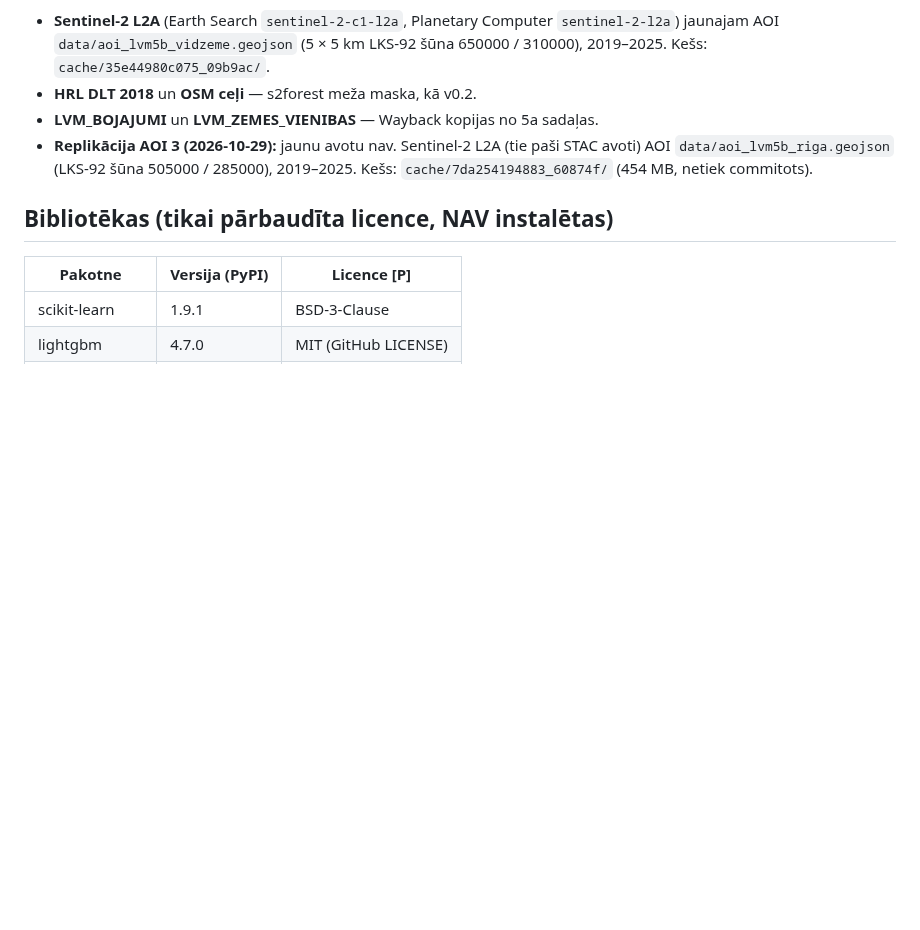
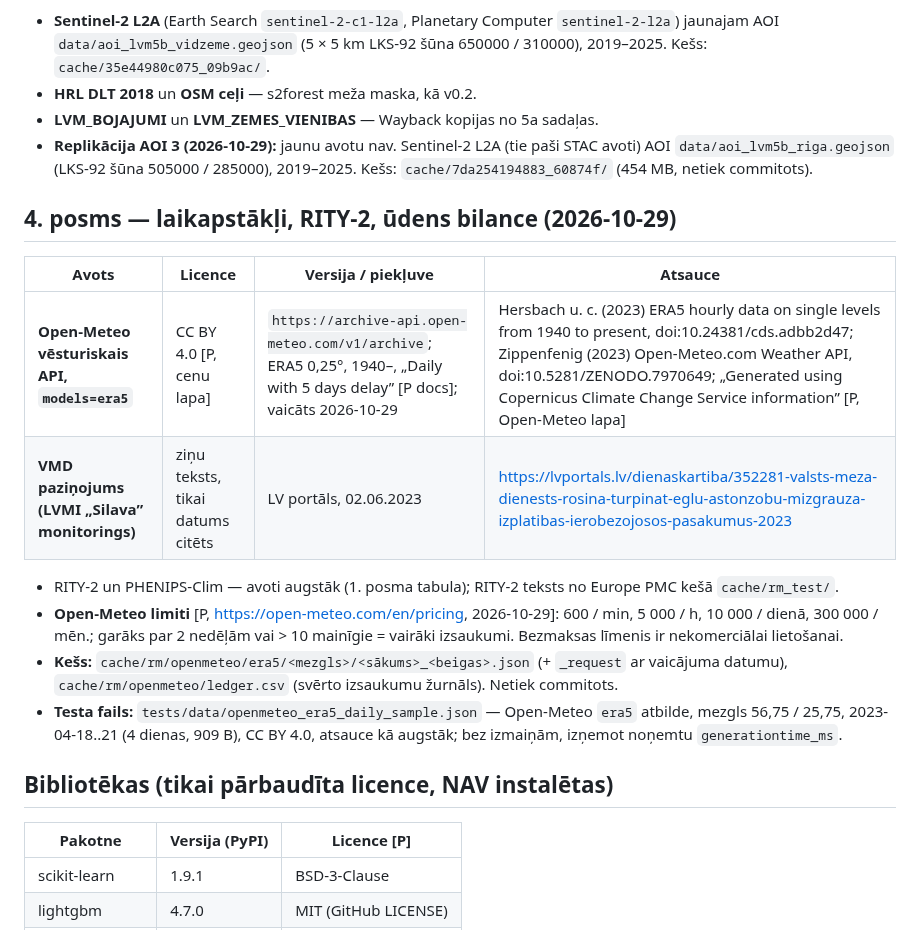
Before and after one commit to martins084/SateliteForestScan, a Markdown page: docs/DATU_AVOTI.md, the part around the change. Drawn GitHub-style; blank space fills up the shorter version.

```diff
--- a/docs/DATU_AVOTI.md
+++ b/docs/DATU_AVOTI.md
@@ -105,6 +105,22 @@ Jaunu datu avotu nav. Izmantoti tie paši avoti kā iepriekš:
   `data/aoi_lvm5b_riga.geojson` (LKS-92 šūna 505000 / 285000), 2019–2025. Kešs: `cache/7da254194883_60874f/` (454 MB,
   netiek commitots).
 
+## 4. posms — laikapstākļi, RITY-2, ūdens bilance (2026-10-29)
+
+| Avots | Licence | Versija / piekļuve | Atsauce |
+|---|---|---|---|
+| **Open-Meteo vēsturiskais API, `models=era5`** | CC BY 4.0 [P, cenu lapa] | `https://archive-api.open-meteo.com/v1/archive`; ERA5 0,25°, 1940–, „Daily with 5 days delay” [P docs]; vaicāts 2026-10-29 | Hersbach u. c. (2023) ERA5 hourly data on single levels from 1940 to present, doi:10.24381/cds.adbb2d47; Zippenfenig (2023) Open-Meteo.com Weather API, doi:10.5281/ZENODO.7970649; „Generated using Copernicus Climate Change Service information” [P, Open-Meteo lapa] |
+| **VMD paziņojums (LVMI „Silava” monitorings)** | ziņu teksts, tikai datums citēts | LV portāls, 02.06.2023 | https://lvportals.lv/dienaskartiba/352281-valsts-meza-dienests-rosina-turpinat-eglu-astonzobu-mizgrauza-izplatibas-ierobezojosos-pasakumus-2023 |
+
+- RITY-2 un PHENIPS-Clim — avoti augstāk (1. posma tabula); RITY-2 teksts no Europe PMC kešā `cache/rm_test/`.
+- **Open-Meteo limiti** [P, https://open-meteo.com/en/pricing, 2026-10-29]: 600 / min, 5 000 / h, 10 000 / dienā,
+  300 000 / mēn.; garāks par 2 nedēļām vai > 10 mainīgie = vairāki izsaukumi. Bezmaksas līmenis ir nekomerciālai
+  lietošanai.
+- **Kešs:** `cache/rm/openmeteo/era5/<mezgls>/<sākums>_<beigas>.json` (+ `_request` ar vaicājuma datumu),
+  `cache/rm/openmeteo/ledger.csv` (svērto izsaukumu žurnāls). Netiek commitots.
+- **Testa fails:** `tests/data/openmeteo_era5_daily_sample.json` — Open-Meteo `era5` atbilde, mezgls 56,75 / 25,75,
+  2023-04-18..21 (4 dienas, 909 B), CC BY 4.0, atsauce kā augstāk; bez izmaiņām, izņemot noņemtu `generationtime_ms`.
+
 ## Bibliotēkas (tikai pārbaudīta licence, NAV instalētas)
 
 | Pakotne | Versija (PyPI) | Licence [P] |
```
Also changed, not shown: docs/RM_4_KLIMATS_FENOLOGIJA.md (added, +170 -0 lines), docs/rm_figures/rm4_kalsnava.png (added), 10 other files.
